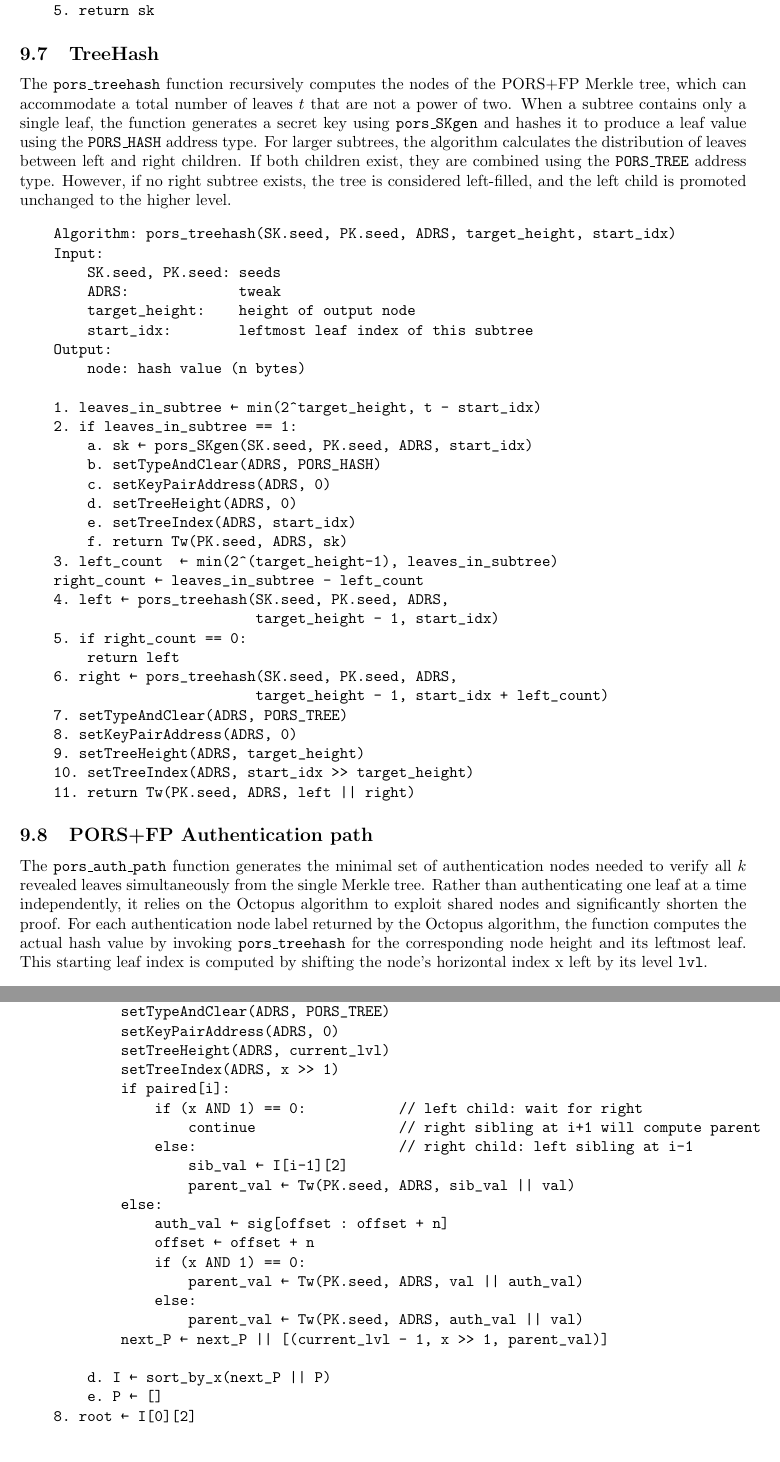
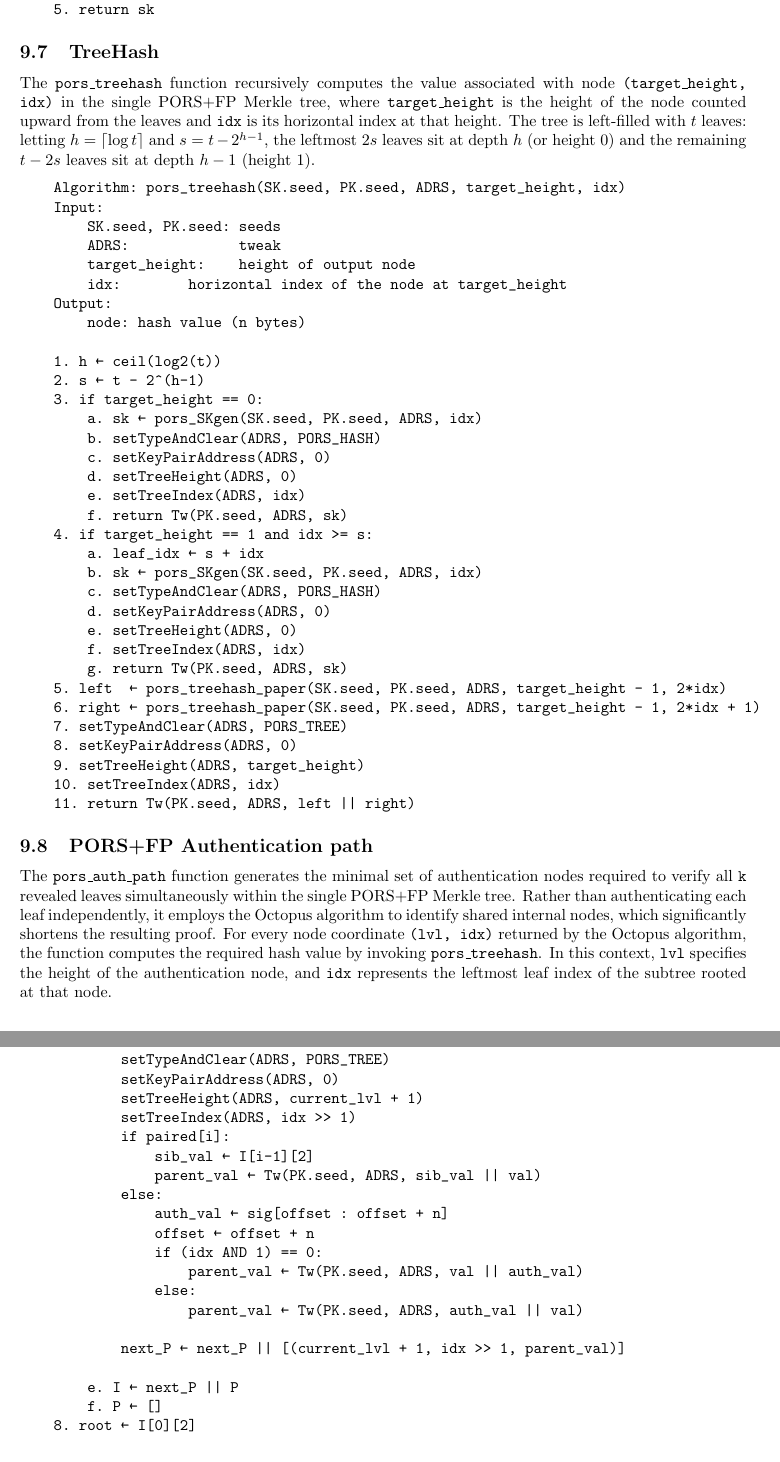
Before and after one commit to BlockstreamResearch/shrincs-simplicity-verifier, a LaTeX paper (docs/shrincs_spec/main.tex, which reads docs/shrincs_spec/content/9-pors.tex): two parts of pages 30 and 32 of 43, joined at a grey line, cut so that both start at the same text. Compiled offline with pdfLaTeX.

Commit message:
fixed and modified pors+fp

```diff
--- a/docs/shrincs_spec/content/9-pors.tex
+++ b/docs/shrincs_spec/content/9-pors.tex
@@ -206,50 +205,55 @@ The \texttt{pors\_SKgen} function derives the secret value for a single PORS lea
 
 \subsection{TreeHash}
 
-The \texttt{pors\_treehash} function recursively computes the nodes of the PORS+FP Merkle tree, which can accommodate a total number of leaves $t$ that are not a power of two.
-When a subtree contains only a single leaf, the function generates a secret key using \texttt{pors\_SKgen} and hashes it to produce a leaf value using the \texttt{PORS\_HASH} address type.
-For larger subtrees, the algorithm calculates the distribution of leaves between left and right children.
-If both children exist, they are combined using the \texttt{PORS\_TREE} address type.
-However, if no right subtree exists, the tree is considered left-filled, and the left child is promoted unchanged to the higher level.
+The \texttt{pors\_treehash} function recursively computes the value associated with
+node \texttt{(target\_height, idx)} in the single PORS+FP Merkle tree, where
+\texttt{target\_height} is the height of the node counted upward from the leaves and \texttt{idx}
+is its horizontal index at that height. The tree is left-filled with $t$ leaves: letting $h = \lceil \log t \rceil$ and $s = t - 2^{h-1}$, the
+leftmost $2s$ leaves sit at depth $h$ (or height~0) and the
+remaining $t - 2s$ leaves sit at depth $h - 1$ (height~1).
 
 \begin{verbatim}
-    Algorithm: pors_treehash(SK.seed, PK.seed, ADRS, target_height, start_idx)
+    Algorithm: pors_treehash(SK.seed, PK.seed, ADRS, target_height, idx)
     Input:
         SK.seed, PK.seed: seeds
         ADRS:             tweak
         target_height:    height of output node
-        start_idx:        leftmost leaf index of this subtree
+        idx:        horizontal index of the node at target_height
     Output:
         node: hash value (n bytes)
 
-    1. leaves_in_subtree ← min(2^target_height, t - start_idx)
-    2. if leaves_in_subtree == 1:
-        a. sk ← pors_SKgen(SK.seed, PK.seed, ADRS, start_idx)
+    1. h ← ceil(log2(t))
+    2. s ← t - 2^(h-1)
+    3. if target_height == 0:
+        a. sk ← pors_SKgen(SK.seed, PK.seed, ADRS, idx)
         b. setTypeAndClear(ADRS, PORS_HASH)
         c. setKeyPairAddress(ADRS, 0)
         d. setTreeHeight(ADRS, 0)
-        e. setTreeIndex(ADRS, start_idx)
+        e. setTreeIndex(ADRS, idx)
         f. return Tw(PK.seed, ADRS, sk)
-    3. left_count  ← min(2^(target_height-1), leaves_in_subtree)
-    right_count ← leaves_in_subtree - left_count
-    4. left ← pors_treehash(SK.seed, PK.seed, ADRS,
-                            target_height - 1, start_idx)
-    5. if right_count == 0:
-        return left
-    6. right ← pors_treehash(SK.seed, PK.seed, ADRS,
-                            target_height - 1, start_idx + left_count)
+    4. if target_height == 1 and idx >= s:
+        a. leaf_idx ← s + idx
+        b. sk ← pors_SKgen(SK.seed, PK.seed, ADRS, idx)
+        c. setTypeAndClear(ADRS, PORS_HASH)
+        d. setKeyPairAddress(ADRS, 0)
+        e. setTreeHeight(ADRS, 0)
+        f. setTreeIndex(ADRS, idx)
+        g. return Tw(PK.seed, ADRS, sk)
+    5. left  ← pors_treehash_paper(SK.seed, PK.seed, ADRS, target_height - 1, 2*idx)
+    6. right ← pors_treehash_paper(SK.seed, PK.seed, ADRS, target_height - 1, 2*idx + 1)
     7. setTypeAndClear(ADRS, PORS_TREE)
     8. setKeyPairAddress(ADRS, 0)
     9. setTreeHeight(ADRS, target_height)
-    10. setTreeIndex(ADRS, start_idx >> target_height)
+    10. setTreeIndex(ADRS, idx)
     11. return Tw(PK.seed, ADRS, left || right)
 \end{verbatim}
 
 \subsection{PORS+FP Authentication path}
-The \texttt{pors\_auth\_path} function generates the minimal set of authentication nodes needed to verify all $k$ revealed leaves simultaneously from the single Merkle tree.
-Rather than authenticating one leaf at a time independently, it relies on the Octopus algorithm to exploit shared nodes and significantly shorten the proof.
-For each authentication node label returned by the Octopus algorithm, the function computes the actual hash value by invoking \texttt{pors\_treehash} for the corresponding node height and its leftmost leaf.
-This starting leaf index is computed by shifting the node's horizontal index x left by its level \texttt{lvl}.
+
+The \texttt{pors\_auth\_path} function generates the minimal set of authentication nodes required to verify all \texttt{k} revealed leaves simultaneously within the single PORS+FP Merkle tree.
+Rather than authenticating each leaf independently, it employs the Octopus algorithm to identify shared internal nodes, which significantly shortens the resulting proof.
+For every node coordinate \texttt{(lvl, idx)} returned by the Octopus algorithm, the function computes the required hash value by invoking \texttt{pors\_treehash}.
+In this context, \texttt{lvl} specifies the height of the authentication node, and \texttt{idx} represents the leftmost leaf index of the subtree rooted at that node.
 \begin{verbatim}
     Algorithm: pors_auth_path(SK.seed, PK.seed, ADRS, indices)
         Input:
@@ -343 +344,0 @@ The function returns \texttt{"false"} if the grinding condition is not satisfied
-            (lvl, x, val) ← I[i]
@@ -344,24 +349,23 @@ The function returns \texttt{"false"} if the grinding condition is not satisfied
+                continue
             setTypeAndClear(ADRS, PORS_TREE)
             setKeyPairAddress(ADRS, 0)
-            setTreeHeight(ADRS, current_lvl)
-            setTreeIndex(ADRS, x >> 1)
+            setTreeHeight(ADRS, current_lvl + 1)
+            setTreeIndex(ADRS, idx >> 1)
             if paired[i]:
-                if (x AND 1) == 0:           // left child: wait for right
-                    continue                 // right sibling at i+1 will compute parent
-                else:                        // right child: left sibling at i-1
-                    sib_val ← I[i-1][2]
-                    parent_val ← Tw(PK.seed, ADRS, sib_val || val)
+                sib_val ← I[i-1][2]
+                parent_val ← Tw(PK.seed, ADRS, sib_val || val)
             else:
                 auth_val ← sig[offset : offset + n]
                 offset ← offset + n
-                if (x AND 1) == 0:
+                if (idx AND 1) == 0:
                     parent_val ← Tw(PK.seed, ADRS, val || auth_val)
                 else:
                     parent_val ← Tw(PK.seed, ADRS, auth_val || val)
-            next_P ← next_P || [(current_lvl - 1, x >> 1, parent_val)]
 
-        d. I ← sort_by_x(next_P || P)
-        e. P ← []
+            next_P ← next_P || [(current_lvl + 1, idx >> 1, parent_val)]
+
+        e. I ← next_P || P
+        f. P ← []
     8. root ← I[0][2]
     9. setTypeAndClear(ADRS, PORS_PK)
     10. pk ← Tw(PK.seed, ADRS, root)
```
Also changed, not shown: docs/shrincs_spec/main.pdf, docs/shrincs_spec/content/9-pors.tex (51 more changed lines).
